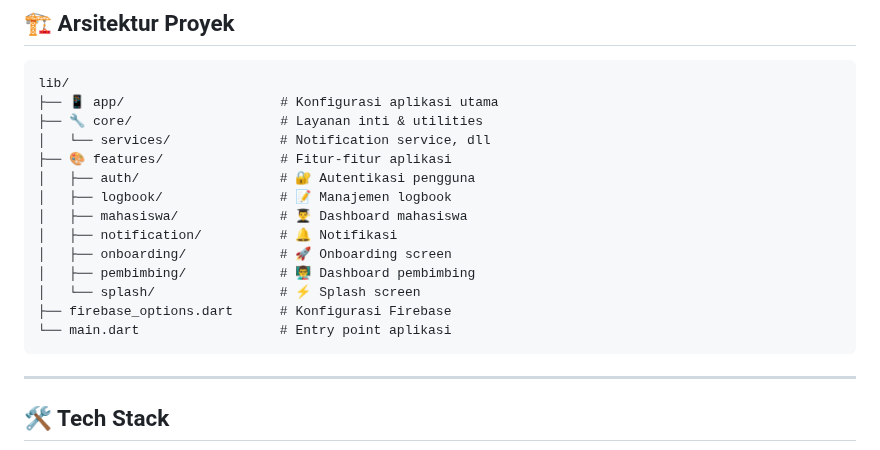
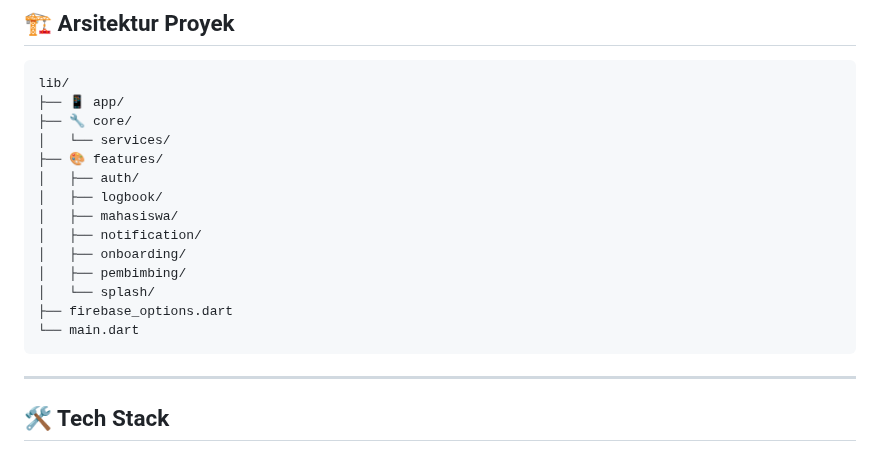
Before and after one commit to jadennatha/SistemBimbinganMagang, a Markdown page: README.md, the part around the change. GitHub-like rendering.

Commit message:
Update - README.md

````diff
--- a/README.md
+++ b/README.md
@@ -43,19 +43,19 @@
 
 ```
 lib/
-├── 📱 app/                    # Konfigurasi aplikasi utama
-├── 🔧 core/                   # Layanan inti & utilities
-│   └── services/              # Notification service, dll
-├── 🎨 features/               # Fitur-fitur aplikasi
-│   ├── auth/                  # 🔐 Autentikasi pengguna
-│   ├── logbook/               # 📝 Manajemen logbook
-│   ├── mahasiswa/             # 👨‍🎓 Dashboard mahasiswa
-│   ├── notification/          # 🔔 Notifikasi
-│   ├── onboarding/            # 🚀 Onboarding screen
-│   ├── pembimbing/            # 👨‍🏫 Dashboard pembimbing
-│   └── splash/                # ⚡ Splash screen
-├── firebase_options.dart      # Konfigurasi Firebase
-└── main.dart                  # Entry point aplikasi
+├── 📱 app/
+├── 🔧 core/
+│   └── services/
+├── 🎨 features/
+│   ├── auth/
+│   ├── logbook/
+│   ├── mahasiswa/
+│   ├── notification/
+│   ├── onboarding/
+│   ├── pembimbing/
+│   └── splash/
+├── firebase_options.dart
+└── main.dart
 ```
 
 ---
````
